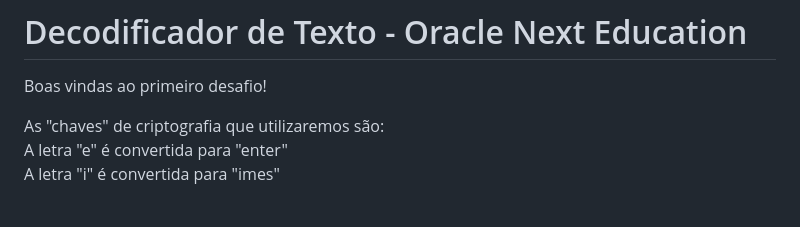
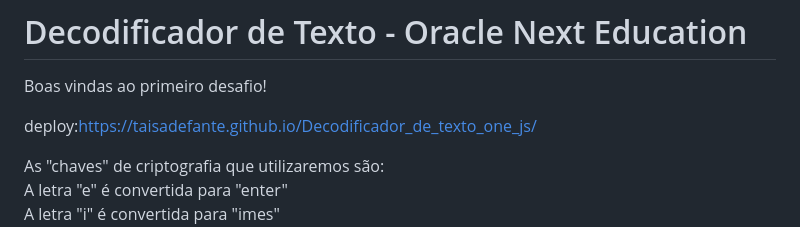
Before and after one commit to taisadefante/Decodificador_de_texto_one_js, a Markdown page: README.md, the part around the change. Rendered like a GitHub page; blank space fills up the shorter version.

```diff
--- a/README.md
+++ b/README.md
@@ -1,5 +1,7 @@
 # Decodificador de Texto - Oracle Next Education
 Boas vindas ao primeiro desafio!<br/>
+
+deploy:https://taisadefante.github.io/Decodificador_de_texto_one_js/
 
 As "chaves" de criptografia que utilizaremos são:<br/>
 A letra "e" é convertida para "enter"<br/>
```
